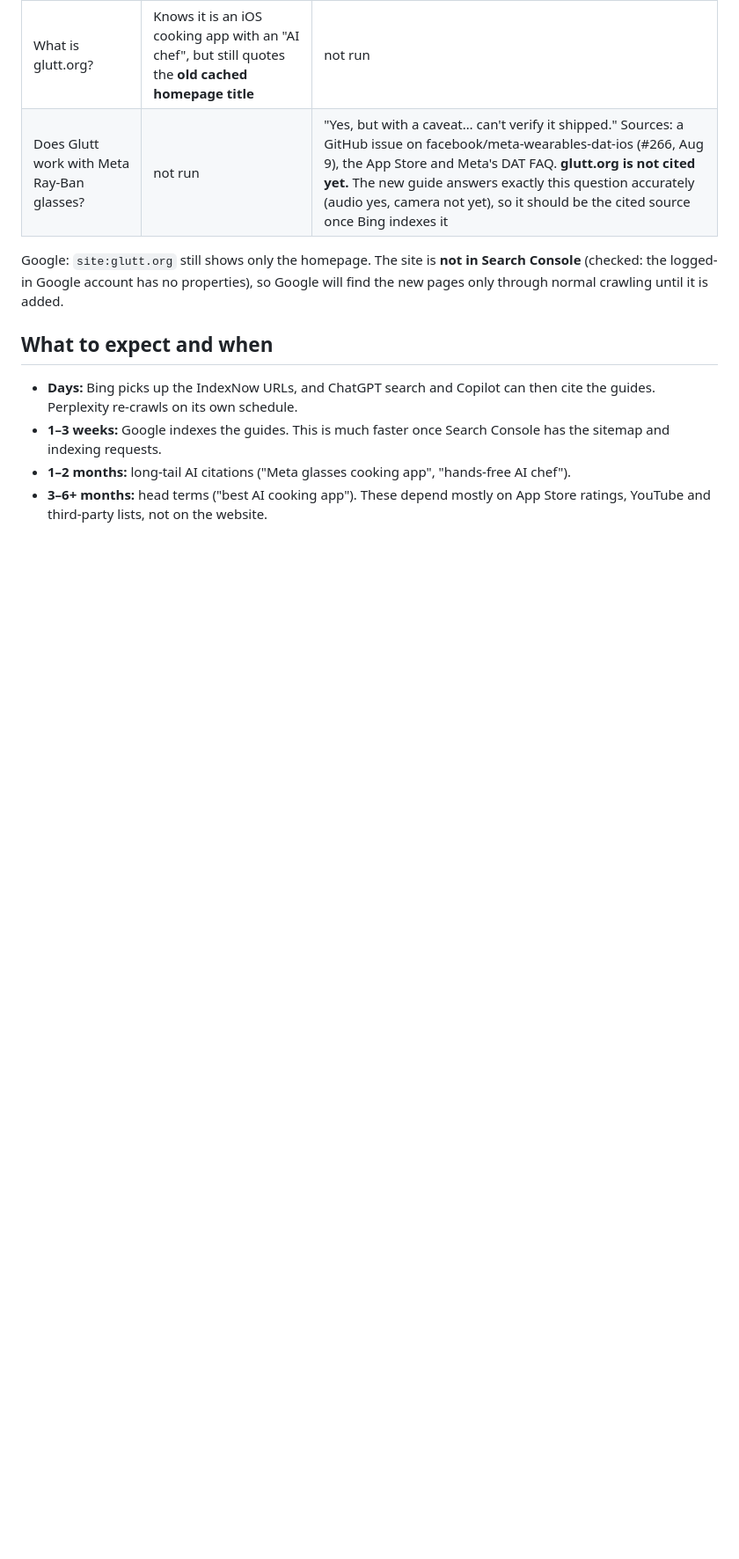
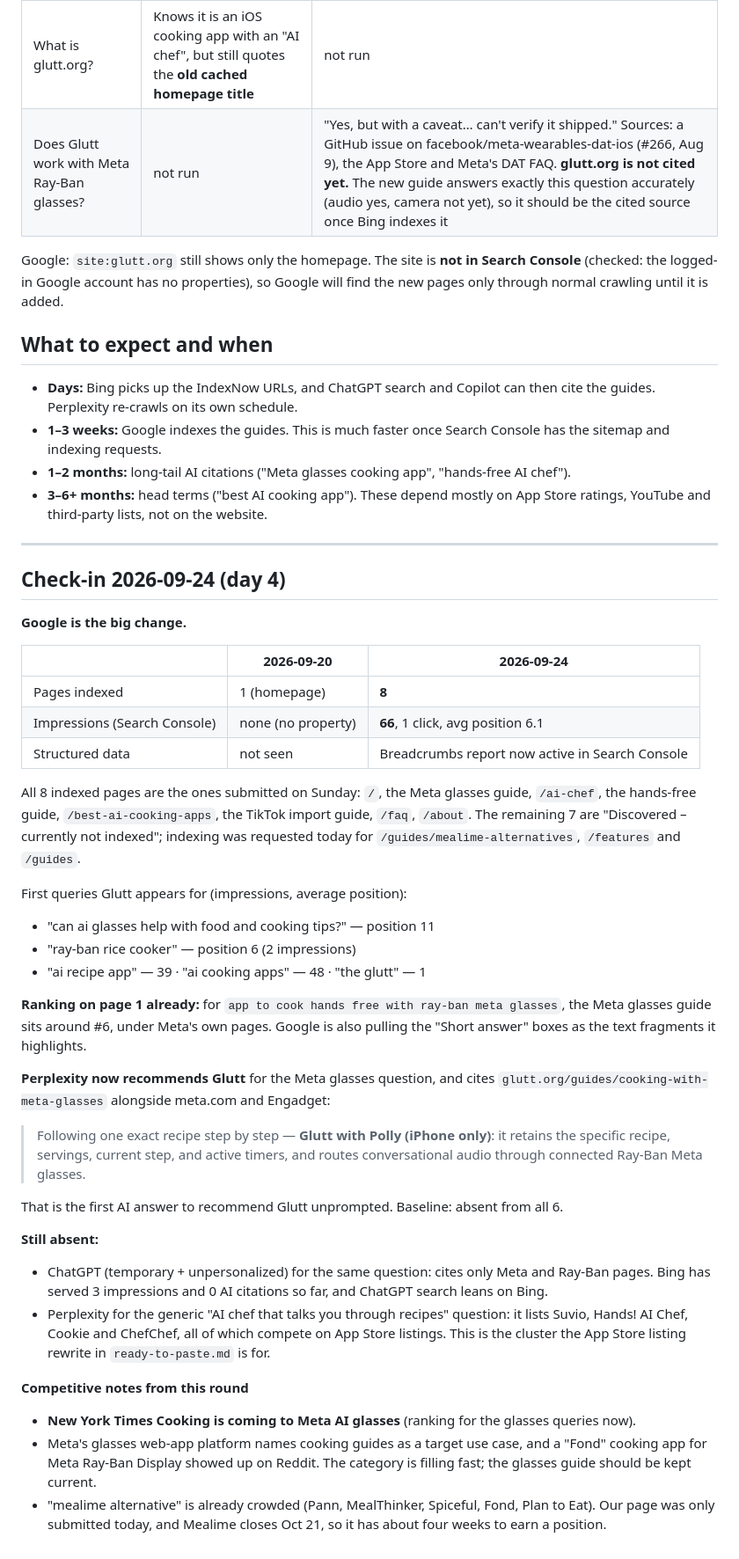
Before and after one commit to Malik1234567891011/GluttLanding, a Markdown page: docs/seo-geo-results.md, the part around the change. Shown at 88% size. GitHub-like rendering; blank space fills up the shorter version.

Commit message:
Day-4 check-in: 8 pages indexed, 66 impressions, first AI recommendation.
Co-Authored-By: Claude Opus 5 (1M context) <noreply@anthropic.com>

```diff
--- a/docs/seo-geo-results.md
+++ b/docs/seo-geo-results.md
@@ -43,3 +43,53 @@ crawling until it is added.
 - **1–2 months:** long-tail AI citations ("Meta glasses cooking app", "hands-free AI chef").
 - **3–6+ months:** head terms ("best AI cooking app"). These depend mostly on App Store ratings, YouTube
   and third-party lists, not on the website.
+
+---
+
+## Check-in 2026-09-24 (day 4)
+
+**Google is the big change.**
+
+| | 2026-09-20 | 2026-09-24 |
+| --- | --- | --- |
+| Pages indexed | 1 (homepage) | **8** |
+| Impressions (Search Console) | none (no property) | **66**, 1 click, avg position 6.1 |
+| Structured data | not seen | Breadcrumbs report now active in Search Console |
+
+All 8 indexed pages are the ones submitted on Sunday: `/`, the Meta glasses guide, `/ai-chef`,
+the hands-free guide, `/best-ai-cooking-apps`, the TikTok import guide, `/faq`, `/about`. The
+remaining 7 are "Discovered – currently not indexed"; indexing was requested today for
+`/guides/mealime-alternatives`, `/features` and `/guides`.
+
+First queries Glutt appears for (impressions, average position):
+- "can ai glasses help with food and cooking tips?" — position 11
+- "ray-ban rice cooker" — position 6 (2 impressions)
+- "ai recipe app" — 39 · "ai cooking apps" — 48 · "the glutt" — 1
+
+**Ranking on page 1 already:** for `app to cook hands free with ray-ban meta glasses`, the Meta glasses
+guide sits around #6, under Meta's own pages. Google is also pulling the "Short answer" boxes as the
+text fragments it highlights.
+
+**Perplexity now recommends Glutt** for the Meta glasses question, and cites
+`glutt.org/guides/cooking-with-meta-glasses` alongside meta.com and Engadget:
+
+> Following one exact recipe step by step — **Glutt with Polly (iPhone only)**: it retains the specific
+> recipe, servings, current step, and active timers, and routes conversational audio through connected
+> Ray-Ban Meta glasses.
+
+That is the first AI answer to recommend Glutt unprompted. Baseline: absent from all 6.
+
+**Still absent:**
+- ChatGPT (temporary + unpersonalized) for the same question: cites only Meta and Ray-Ban pages. Bing
+  has served 3 impressions and 0 AI citations so far, and ChatGPT search leans on Bing.
+- Perplexity for the generic "AI chef that talks you through recipes" question: it lists Suvio,
+  Hands! AI Chef, Cookie and ChefChef, all of which compete on App Store listings. This is the cluster
+  the App Store listing rewrite in `ready-to-paste.md` is for.
+
+**Competitive notes from this round**
+- **New York Times Cooking is coming to Meta AI glasses** (ranking for the glasses queries now).
+- Meta's glasses web-app platform names cooking guides as a target use case, and a "Fond" cooking app
+  for Meta Ray-Ban Display showed up on Reddit. The category is filling fast; the glasses guide should
+  be kept current.
+- "mealime alternative" is already crowded (Pann, MealThinker, Spiceful, Fond, Plan to Eat). Our page
+  was only submitted today, and Mealime closes Oct 21, so it has about four weeks to earn a position.
```
